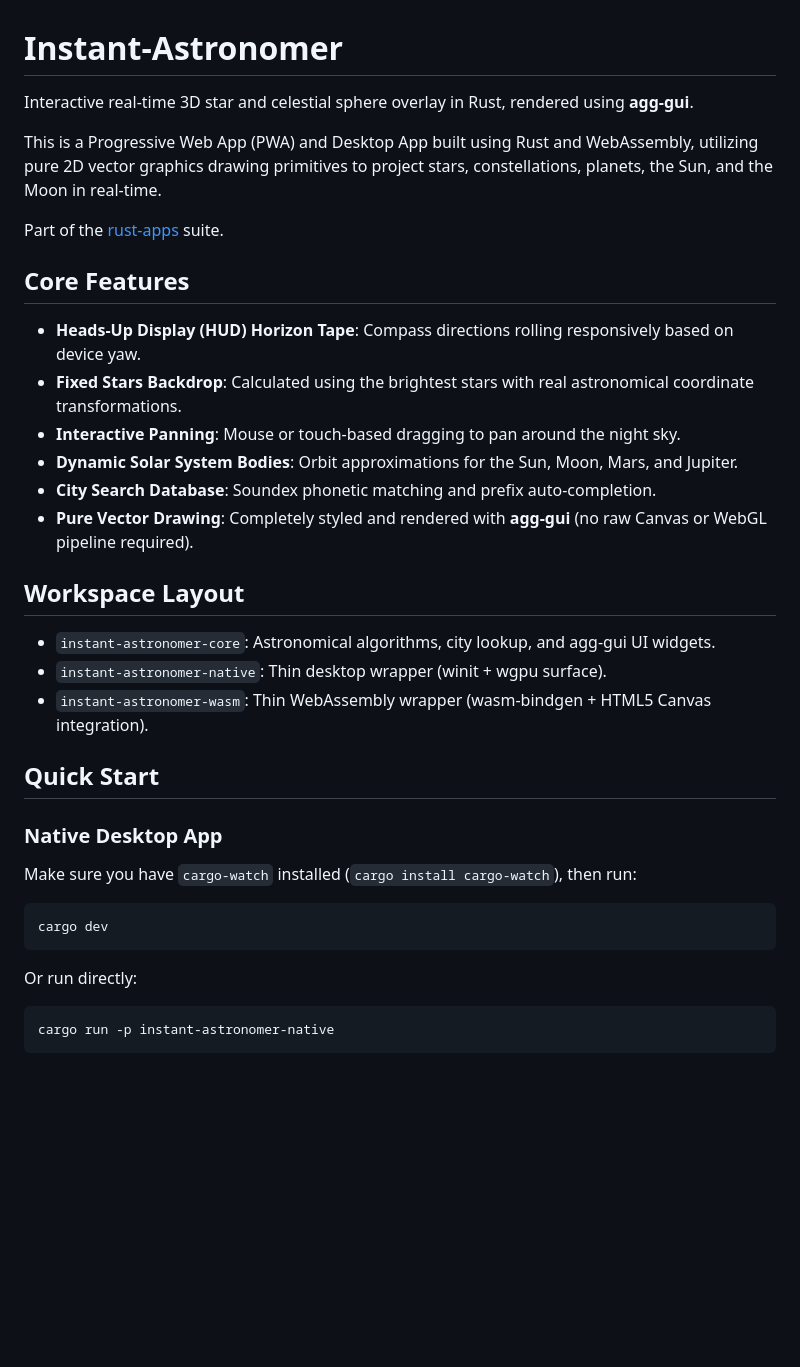
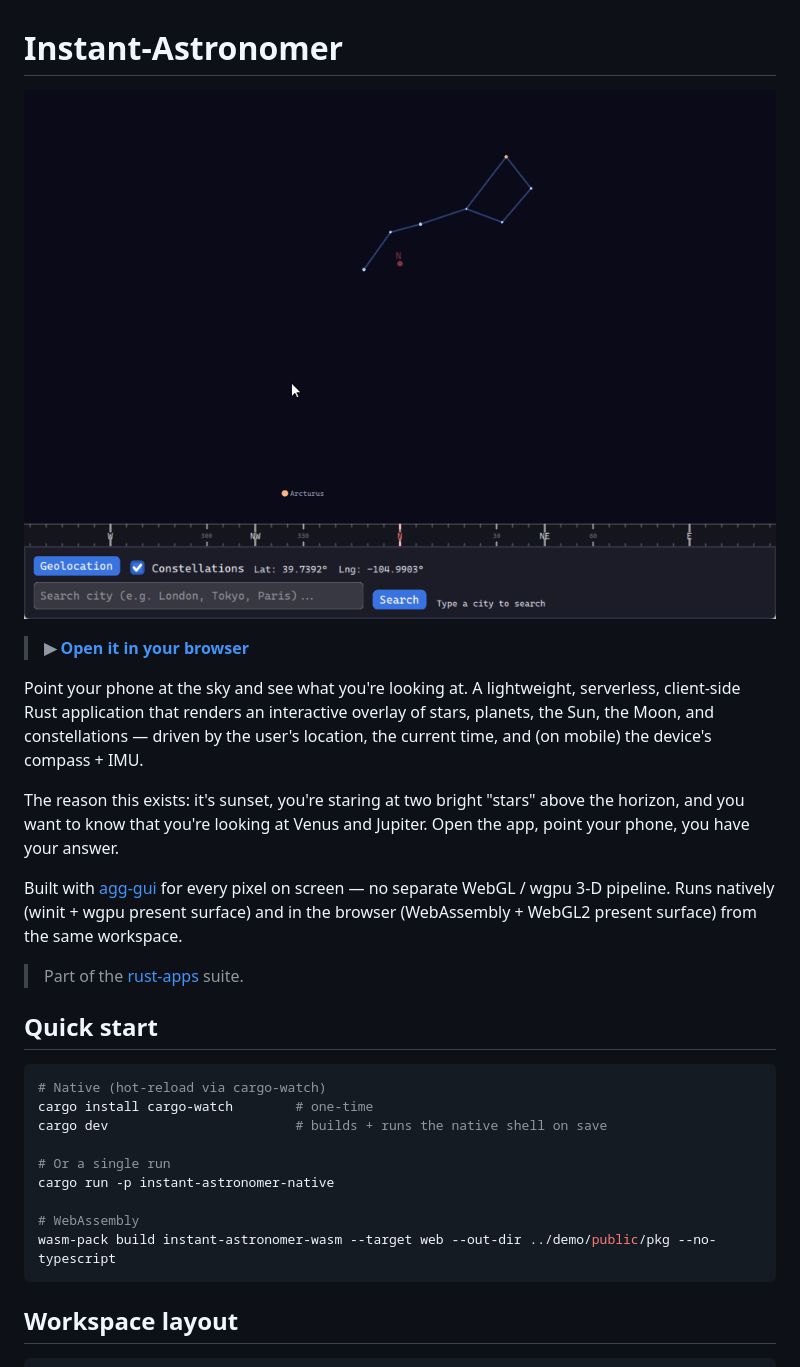
Before and after one commit to larsbrubaker/instant-astronomer, a Markdown page: README.md, the part around the change printed below. GitHub-like rendering; pictures changed too: readme_hero.png (added); blank space fills up the shorter version.

````diff
--- a/README.md
+++ b/README.md
@@ -1,38 +1,40 @@
 # Instant-Astronomer
 
-Interactive real-time 3D star and celestial sphere overlay in Rust, rendered using **agg-gui**.
+[![Instant-Astronomer — play in your browser](readme_hero.png)](https://larsbrubaker.github.io/instant-astronomer/)
 
-This is a Progressive Web App (PWA) and Desktop App built using Rust and WebAssembly, utilizing pure 2D vector graphics drawing primitives to project stars, constellations, planets, the Sun, and the Moon in real-time.
+> **▶︎ [Open it in your browser](https://larsbrubaker.github.io/instant-astronomer/)**
 
-Part of the [rust-apps](https://github.com/larsbrubaker/rust-apps) suite.
+Point your phone at the sky and see what you're looking at. A lightweight,
+serverless, client-side Rust application that renders an interactive overlay
+of stars, planets, the Sun, the Moon, and constellations — driven by the
+user's location, the current time, and (on mobile) the device's compass +
+IMU.
 
-## Core Features
+The reason this exists: it's sunset, you're staring at two bright "stars"
+above the horizon, and you want to know that you're looking at Venus and
+Jupiter. Open the app, point your phone, you have your answer.
 
-- **Heads-Up Display (HUD) Horizon Tape**: Compass directions rolling responsively based on device yaw.
-- **Fixed Stars Backdrop**: Calculated using the brightest stars with real astronomical coordinate transformations.
-- **Interactive Panning**: Mouse or touch-based dragging to pan around the night sky.
-- **Dynamic Solar System Bodies**: Orbit approximations for the Sun, Moon, Mars, and Jupiter.
-- **City Search Database**: Soundex phonetic matching and prefix auto-completion.
-- **Pure Vector Drawing**: Completely styled and rendered with **agg-gui** (no raw Canvas or WebGL pipeline required).
+Built with [agg-gui](https://github.com/larsbrubaker/agg-gui) for every
+pixel on screen — no separate WebGL / wgpu 3-D pipeline. Runs natively
+(winit + wgpu present surface) and in the browser (WebAssembly + WebGL2
+present surface) from the same workspace.
 
-## Workspace Layout
+> Part of the [rust-apps](https://github.com/larsbrubaker/rust-apps) suite.
 
-- `instant-astronomer-core`: Astronomical algorithms, city lookup, and agg-gui UI widgets.
-- `instant-astronomer-native`: Thin desktop wrapper (winit + wgpu surface).
-- `instant-astronomer-wasm`: Thin WebAssembly wrapper (wasm-bindgen + HTML5 Canvas integration).
+## Quick start
 
-## Quick Start
+```powershell
+# Native (hot-reload via cargo-watch)
+cargo install cargo-watch        # one-time
+cargo dev                        # builds + runs the native shell on save
 
-### Native Desktop App
+# Or a single run
+cargo run -p instant-astronomer-native
 
-Make sure you have `cargo-watch` installed (`cargo install cargo-watch`), then run:
-
-```bash
-cargo dev
+# WebAssembly
+wasm-pack build instant-astronomer-wasm --target web --out-dir ../demo/public/pkg --no-typescript
 ```
 
-Or run directly:
+## Workspace layout
 
-```bash
-cargo run -p instant-astronomer-native
 ```
````
Also changed, not shown: other parts of README.md (+41 -0 lines), CLAUDE.md (added, +113 -0 lines), implementation.md (+20 -17 lines), initial_design_plan.png (added), 14 other files.
